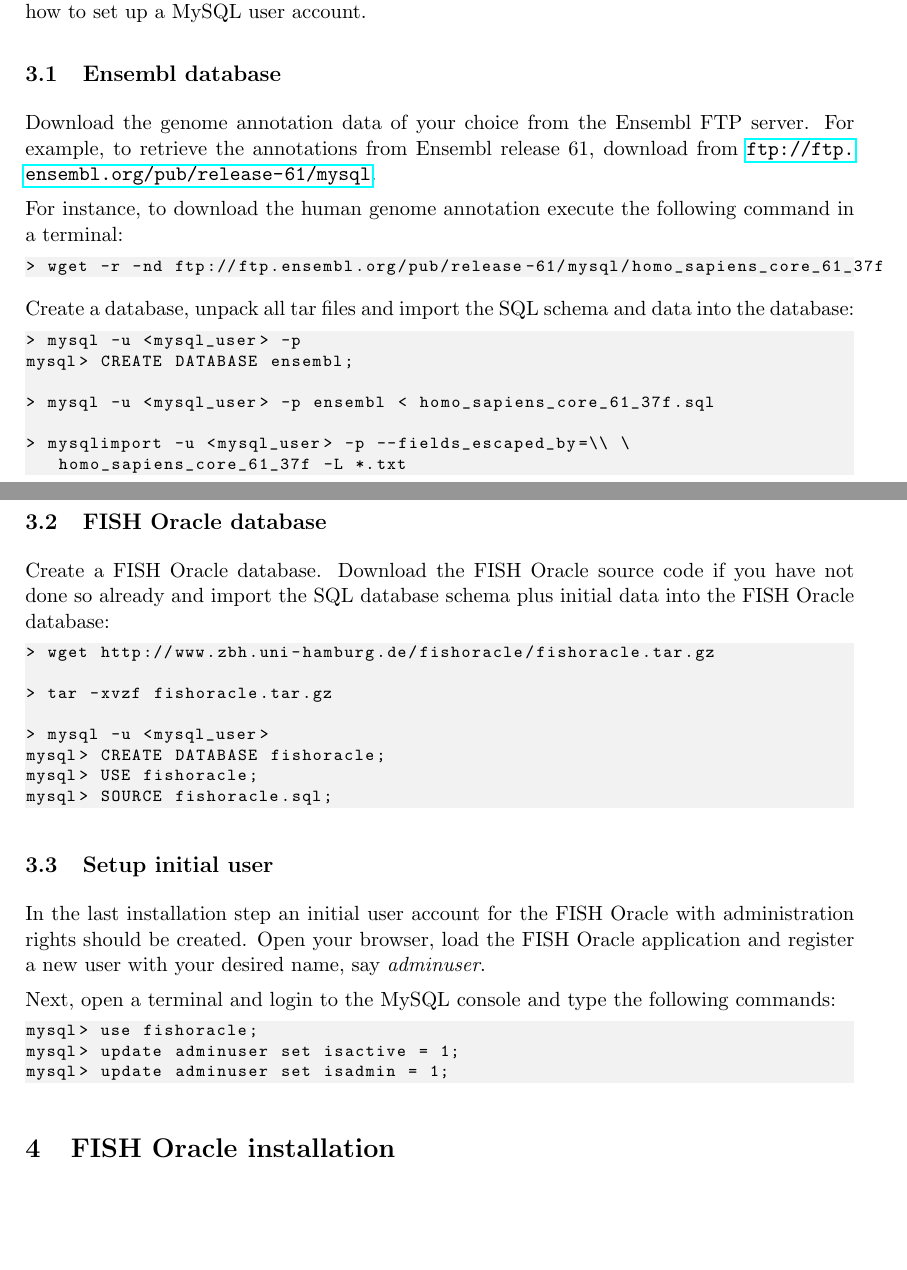
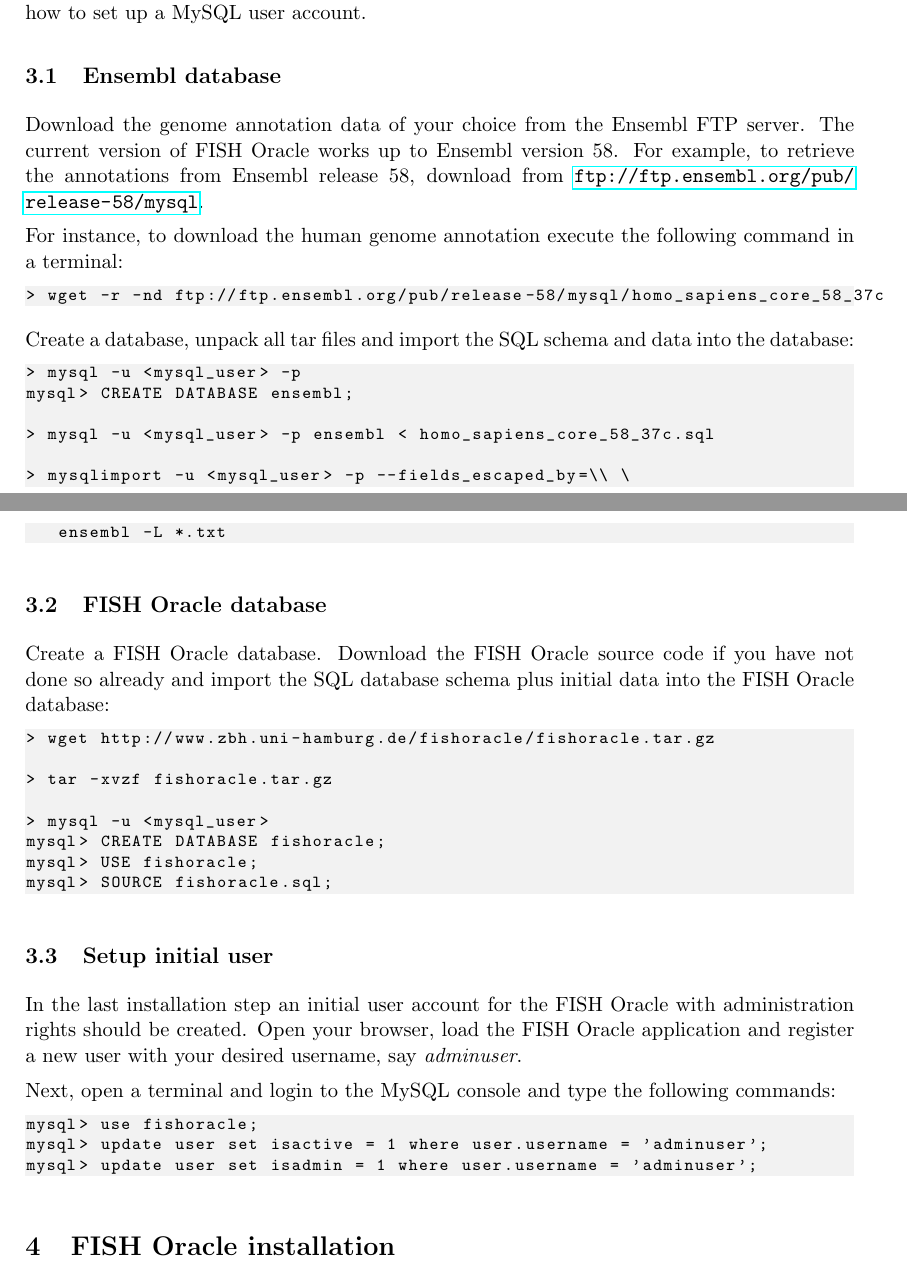
Before and after one commit to mader/fishoracle, a LaTeX document (doc/user_manual/manual.tex): two parts of pages 4 and 5 of 10 before the commit and two parts of pages 4 and 5 of 11 after it, joined at a grey line, cut so that both start at the same text, the shorter picture padded with empty space. Compiled offline with pdfLaTeX.

Commit message:
update manual

```diff
--- a/doc/user_manual/manual.tex
+++ b/doc/user_manual/manual.tex
@@ -211,14 +213,15 @@
 \subsection{Ensembl database}
 
 Download the genome annotation data of your choice from the Ensembl FTP server.
-For example, to retrieve the annotations from Ensembl release 61, download from
-\url{ftp://ftp.ensembl.org/pub/release-61/mysql}.
+The current version of FISH Oracle works up to Ensembl version 58.
+For example, to retrieve the annotations from Ensembl release 58, download from
+\url{ftp://ftp.ensembl.org/pub/release-58/mysql}.
 
 For instance, to download the human genome annotation execute the following
 command in a terminal:
 
 \begin{lstlisting}
-> wget -r -nd ftp://ftp.ensembl.org/pub/release-61/mysql/homo_sapiens_core_61_37f
+> wget -r -nd ftp://ftp.ensembl.org/pub/release-58/mysql/homo_sapiens_core_58_37c
 \end{lstlisting}
 
 Create a database, unpack all tar files and import the SQL schema and data
@@ -228,10 +231,10 @@
 > mysql -u <mysql_user> -p
 mysql> CREATE DATABASE ensembl;
 
-> mysql -u <mysql_user> -p ensembl < homo_sapiens_core_61_37f.sql
+> mysql -u <mysql_user> -p ensembl < homo_sapiens_core_58_37c.sql
 
 > mysqlimport -u <mysql_user> -p --fields_escaped_by=\\ \
-   homo_sapiens_core_61_37f -L *.txt
+   ensembl -L *.txt
 \end{lstlisting}
 
 \subsection{FISH Oracle database}
@@ -255,7 +258,7 @@
 
 In the last installation step an initial user account for the FISH Oracle with
 administration rights should be created. Open your browser, load the FISH
-Oracle application and register a new user with your desired name, say
+Oracle application and register a new user with your desired username, say
 \emph{adminuser}.
 
 Next, open a terminal and login to the MySQL console and type the following
@@ -263,8 +266,8 @@
 
 \begin{lstlisting}
 mysql> use fishoracle;
-mysql> update adminuser set isactive = 1;
-mysql> update adminuser set isadmin = 1;
+mysql> update user set isactive = 1 where user.username = 'adminuser';
+mysql> update user set isadmin = 1 where user.username = 'adminuser';
 \end{lstlisting}
 
 \section{FISH Oracle installation}
```
Also changed, not shown: doc/user_manual/manual.tex (2 more changed lines).
